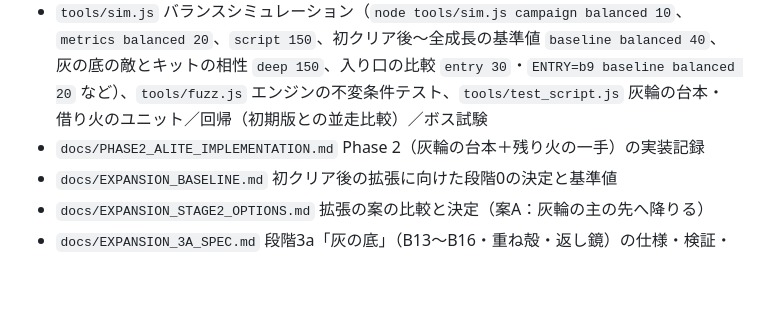
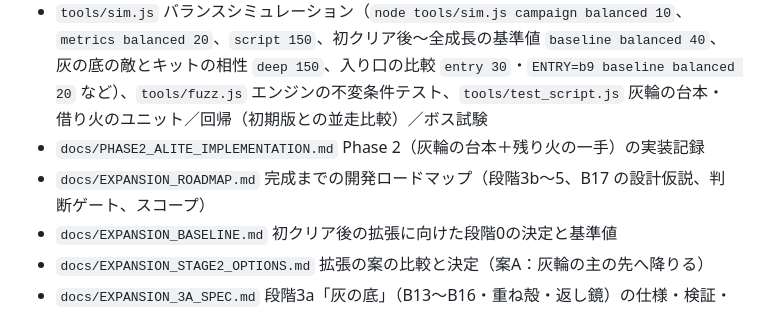
Before and after one commit to shioa2006-game/SlotDungeon, a Markdown page: README.md, the part around the change. Rendered like a GitHub page; blank space fills up the shorter version.

```diff
--- a/README.md
+++ b/README.md
@@ -31,6 +31,7 @@
 - `docs/GDD.md` 企画書、`docs/ARCH.md` モジュール契約
 - `tools/sim.js` バランスシミュレーション（`node tools/sim.js campaign balanced 10`、`metrics balanced 20`、`script 150`、初クリア後〜全成長の基準値 `baseline balanced 40`、灰の底の敵とキットの相性 `deep 150`、入り口の比較 `entry 30`・`ENTRY=b9 baseline balanced 20` など）、`tools/fuzz.js` エンジンの不変条件テスト、`tools/test_script.js` 灰輪の台本・借り火のユニット／回帰（初期版との並走比較）／ボス試験
 - `docs/PHASE2_ALITE_IMPLEMENTATION.md` Phase 2（灰輪の台本＋残り火の一手）の実装記録
+- `docs/EXPANSION_ROADMAP.md` 完成までの開発ロードマップ（段階3b〜5、B17 の設計仮説、判断ゲート、スコープ）
 - `docs/EXPANSION_BASELINE.md` 初クリア後の拡張に向けた段階0の決定と基準値
 - `docs/EXPANSION_STAGE2_OPTIONS.md` 拡張の案の比較と決定（案A：灰輪の主の先へ降りる）
 - `docs/EXPANSION_3A_SPEC.md` 段階3a「灰の底」（B13〜B16・重ね殻・返し鏡）の仕様・検証・結果
```
Also changed, not shown: docs/EXPANSION_ROADMAP.md (added, +266 -0 lines).
